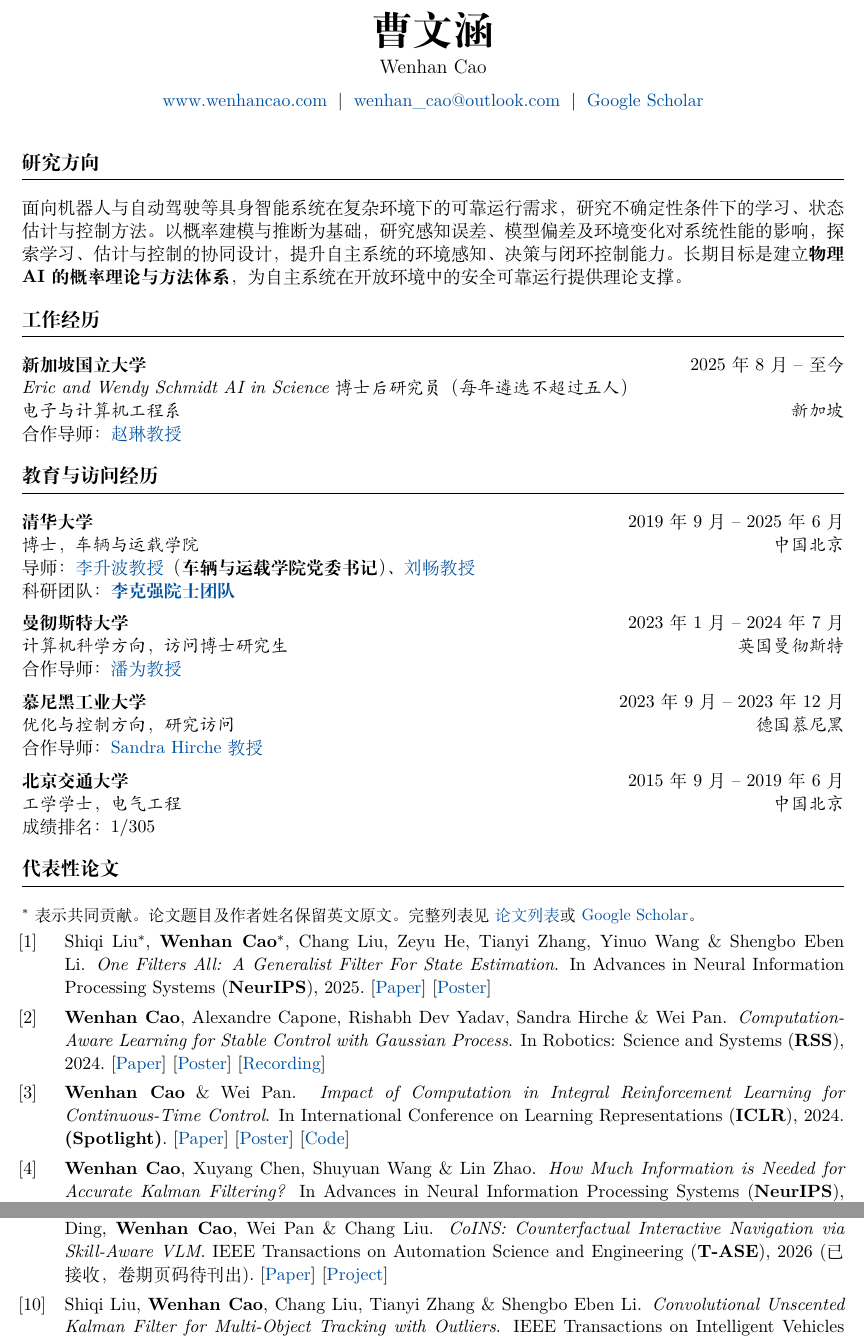
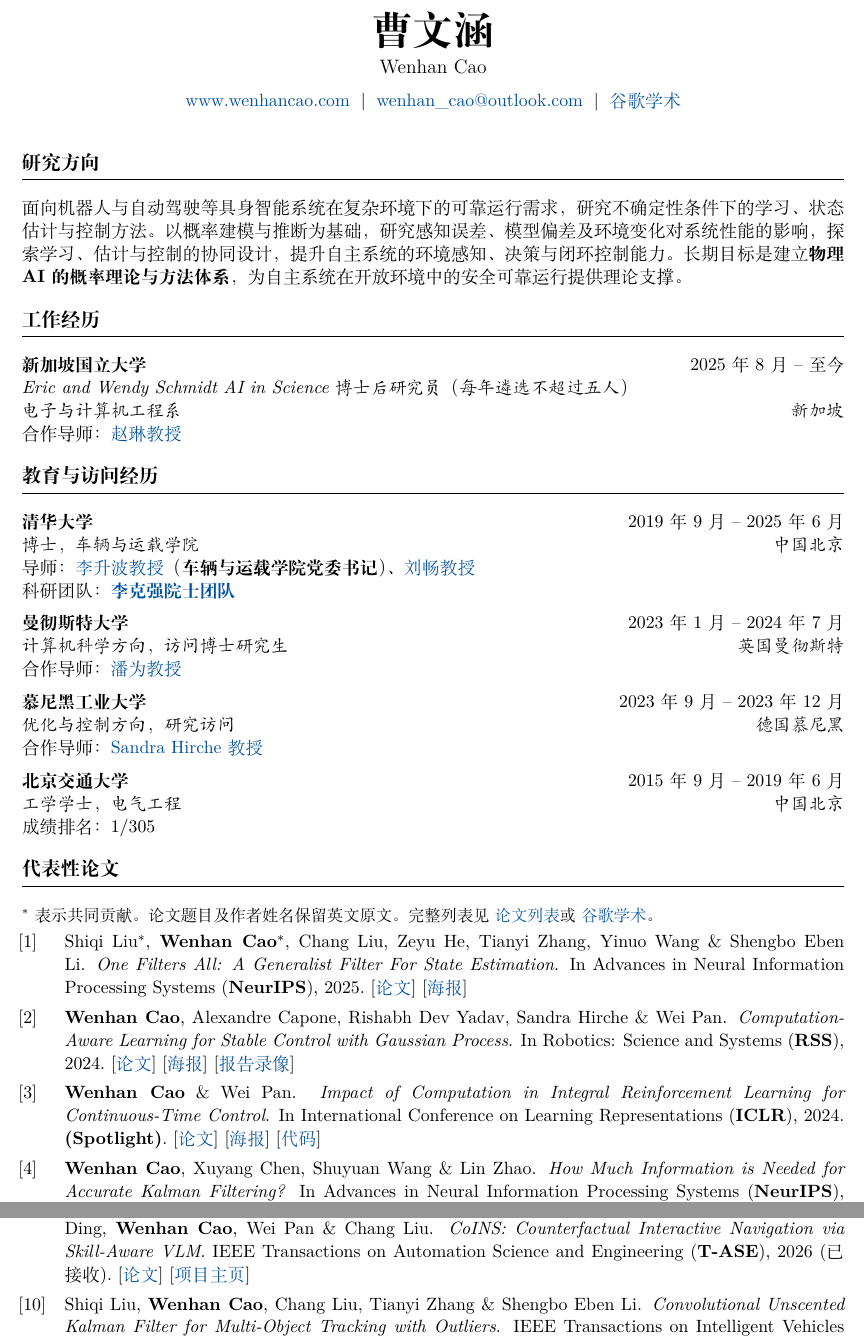
Before and after one commit to wenhancao/wenhancao.github.io, a LaTeX CV (data/cv/main-zh.tex): two parts of pages 1 and 2 of 3, joined at a grey line, cut so that both start at the same text. Compiled offline with XeLaTeX.

Commit message:
Localize Chinese CV link labels and simplify acceptance notes

```diff
--- a/data/cv/main-zh.tex
+++ b/data/cv/main-zh.tex
@@ -63,8 +63,14 @@
 \newcommand{\me}{\textbf{Wenhan Cao}}
 \newcommand{\mestar}{\textbf{Wenhan Cao}$^*$}
 
-% [Paper]-style link
-\newcommand{\plink}[2]{[\href{#2}{#1}]}
+% Translate shared publication link labels only in the Chinese CV.
+\csdef{cvlink@Paper}{论文}
+\csdef{cvlink@Code}{代码}
+\csdef{cvlink@Poster}{海报}
+\csdef{cvlink@Slides}{幻灯片}
+\csdef{cvlink@Recording}{报告录像}
+\csdef{cvlink@Project}{项目主页}
+\newcommand{\plink}[2]{[\href{#2}{\ifcsdef{cvlink@#1}{\csuse{cvlink@#1}}{#1}}]}
 
 % award line:  \award{Text}{Year}
 \newcommand{\award}[2]{#1 \hfill #2\par\vspace{2pt plus 2pt}}
@@ -78,7 +84,7 @@
   {\end{enumerate}}
 
 % ======================================================================
-\newcommand{\acceptedpending}{已接收，卷期页码待刊出}
+\newcommand{\acceptedpending}{已接收}
 \newcommand{\earlyaccess}{在线优先出版}
 \newcommand{\iclrstatus}{投稿至 ICLR 2027，审稿中}
 \newcommand{\tmecstatus}{投稿至 IEEE/ASME Transactions on Mechatronics (\textbf{T-MEC}), 2026，审稿中}
@@ -89,7 +95,7 @@
   {\large Wenhan Cao}\\[6pt]
   \href{https://www.wenhancao.com}{www.wenhancao.com} \;|\;
   \href{mailto:wenhan_cao@outlook.com}{wenhan\_cao@outlook.com} \;|\;
-  \href{https://scholar.google.com/citations?user=43xAy7MAAAAJ&hl=en}{Google Scholar}
+  \href{https://scholar.google.com/citations?user=43xAy7MAAAAJ&hl=en}{谷歌学术}
 \end{center}
 
 \section{研究方向}
@@ -124,7 +130,7 @@
 \section{代表性论文}
 {\small $^*$ 表示共同贡献。论文题目及作者姓名保留英文原文。完整列表见
 \href{https://www.wenhancao.com/data/Publication_list_by_type.pdf}{论文列表}或
-\href{https://scholar.google.com/citations?hl=en&user=43xAy7MAAAAJ}{Google Scholar}。}
+\href{https://scholar.google.com/citations?hl=en&user=43xAy7MAAAAJ}{谷歌学术}。}
 \input{publications.tex}
 
 \section{预印本与在审论文}
```
Also changed, not shown: data/cv/main.tex (+1 -1 lines), data/CV.pdf, data/CV_zh.pdf.
